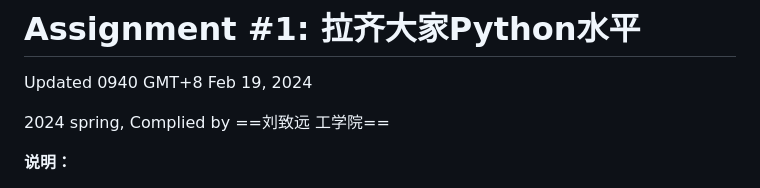
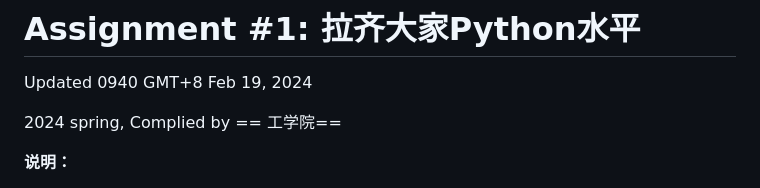
Before and after one commit to llliuzy/llliuzy.github.io, a Markdown page: assignment1.md, the part around the change. Rendered like a GitHub page.

```diff
--- a/assignment1.md
+++ b/assignment1.md
@@ -2,7 +2,7 @@
 
 Updated 0940 GMT+8 Feb 19, 2024
 
-2024 spring, Complied by ==刘致远 工学院==
+2024 spring, Complied by == 工学院==
 
 
 
```
